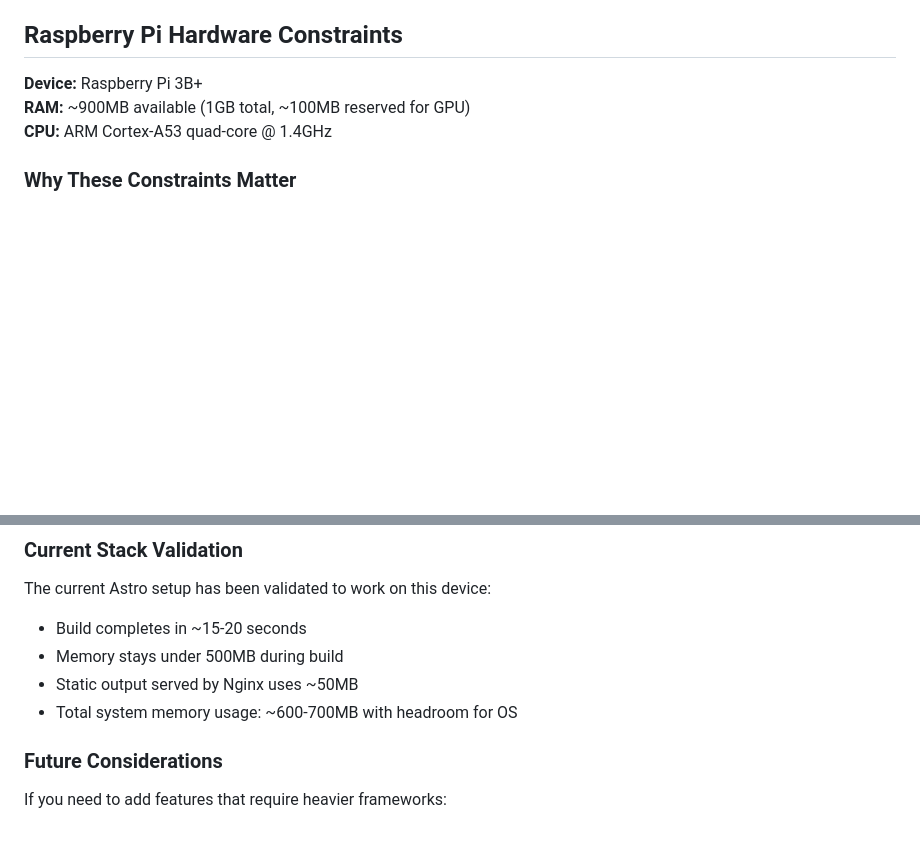
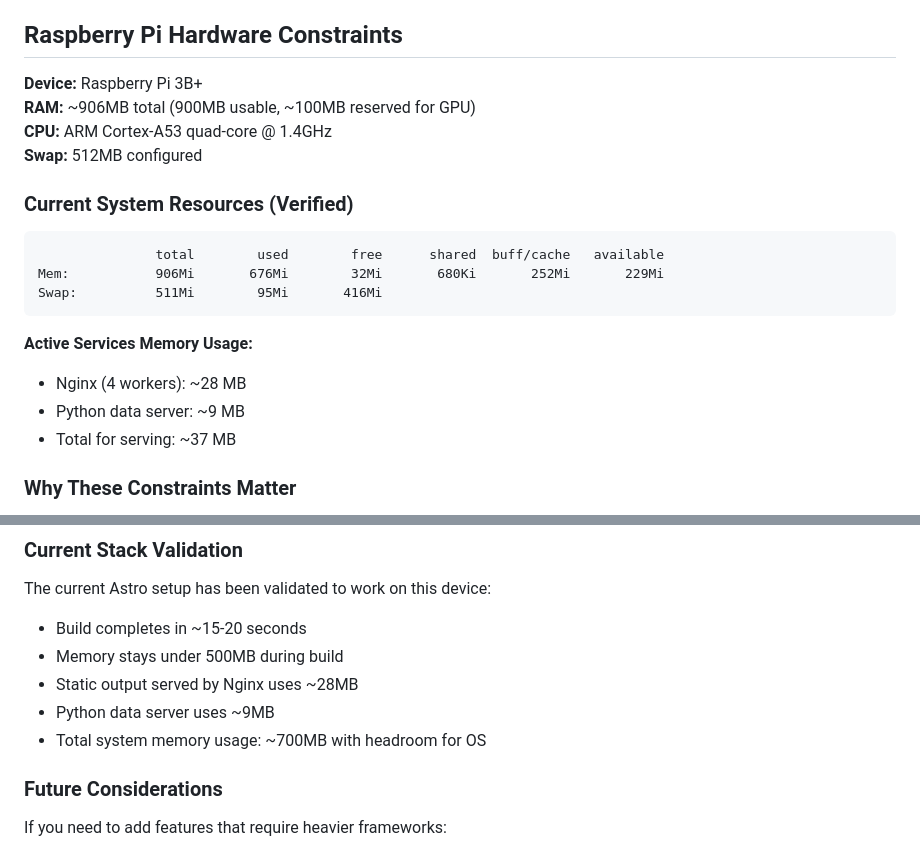
Before and after one commit to SilentCaMXMF/AI4ALL, a Markdown page: AGENTS.md, 2 parts joined by grey strips. Drawn GitHub-style; blank space fills up the shorter version.

Commit message:
docs: verify and update Raspberry Pi hardware constraints with actual metrics

````diff
--- a/AGENTS.md
+++ b/AGENTS.md
@@ -127,8 +127,22 @@ interface FeedbackSummary {
 ## Raspberry Pi Hardware Constraints
 
 **Device:** Raspberry Pi 3B+
-**RAM:** ~900MB available (1GB total, ~100MB reserved for GPU)
+**RAM:** ~906MB total (900MB usable, ~100MB reserved for GPU)
 **CPU:** ARM Cortex-A53 quad-core @ 1.4GHz
+**Swap:** 512MB configured
+
+### Current System Resources (Verified)
+
+```
+               total        used        free      shared  buff/cache   available
+Mem:           906Mi       676Mi        32Mi       680Ki       252Mi       229Mi
+Swap:          511Mi        95Mi       416Mi
+```
+
+**Active Services Memory Usage:**
+- Nginx (4 workers): ~28 MB
+- Python data server: ~9 MB
+- Total for serving: ~37 MB
 
 ### Why These Constraints Matter
 
@@ -216,8 +230,9 @@ sudo swapon /swapfile
 The current Astro setup has been validated to work on this device:
 - Build completes in ~15-20 seconds
 - Memory stays under 500MB during build
-- Static output served by Nginx uses ~50MB
-- Total system memory usage: ~600-700MB with headroom for OS
+- Static output served by Nginx uses ~28MB
+- Python data server uses ~9MB
+- Total system memory usage: ~700MB with headroom for OS
 
 ### Future Considerations
 
````
